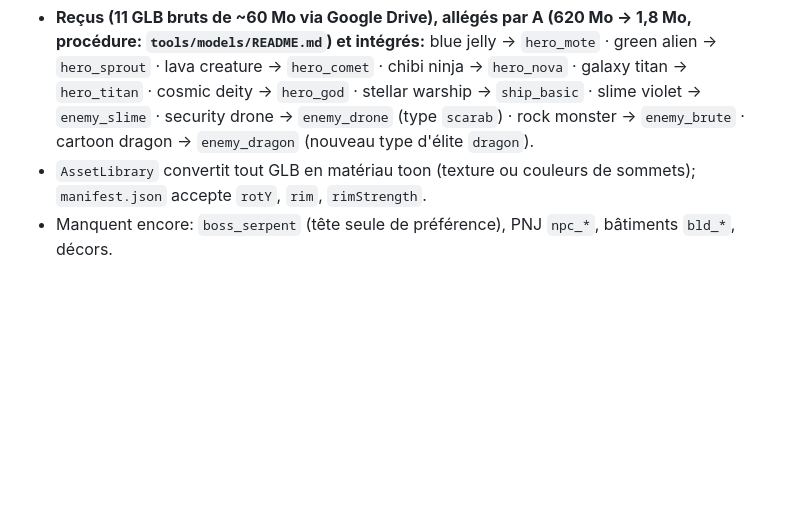
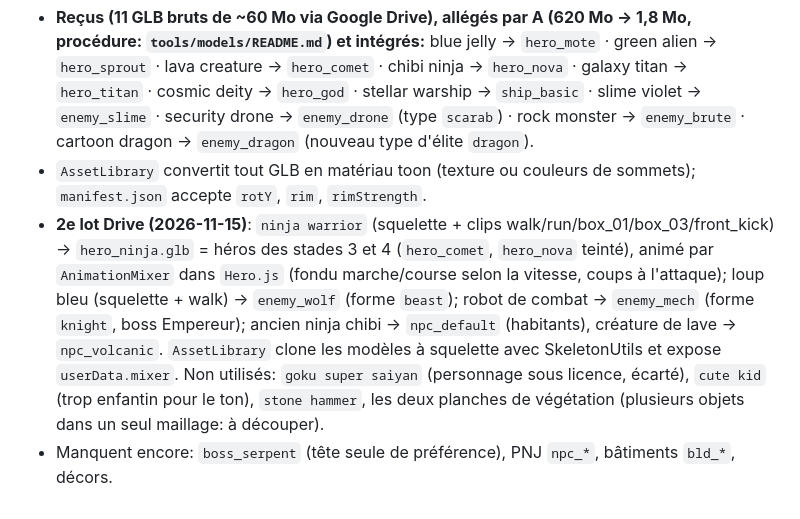
Before and after one commit to julienots/FILE, a Markdown page: cosmic-ascension/docs/STATUS.md, the part around the change. Drawn GitHub-style; blank space fills up the shorter version.

```diff
--- a/cosmic-ascension/docs/STATUS.md
+++ b/cosmic-ascension/docs/STATUS.md
@@ -68,4 +68,5 @@ Notes / décisions:
 - **Reçus (11 GLB bruts de ~60 Mo via Google Drive), allégés par A (620 Mo → 1,8 Mo, procédure: `tools/models/README.md`) et intégrés:**
   blue jelly → `hero_mote` · green alien → `hero_sprout` · lava creature → `hero_comet` · chibi ninja → `hero_nova` · galaxy titan → `hero_titan` · cosmic deity → `hero_god` · stellar warship → `ship_basic` · slime violet → `enemy_slime` · security drone → `enemy_drone` (type `scarab`) · rock monster → `enemy_brute` · cartoon dragon → `enemy_dragon` (nouveau type d'élite `dragon`).
 - `AssetLibrary` convertit tout GLB en matériau toon (texture ou couleurs de sommets); `manifest.json` accepte `rotY`, `rim`, `rimStrength`.
+- **2e lot Drive (2026-11-15)**: `ninja warrior` (squelette + clips walk/run/box_01/box_03/front_kick) → `hero_ninja.glb` = héros des stades 3 et 4 (`hero_comet`, `hero_nova` teinté), animé par `AnimationMixer` dans `Hero.js` (fondu marche/course selon la vitesse, coups à l'attaque); loup bleu (squelette + walk) → `enemy_wolf` (forme `beast`); robot de combat → `enemy_mech` (forme `knight`, boss Empereur); ancien ninja chibi → `npc_default` (habitants), créature de lave → `npc_volcanic`. `AssetLibrary` clone les modèles à squelette avec SkeletonUtils et expose `userData.mixer`. Non utilisés: `goku super saiyan` (personnage sous licence, écarté), `cute kid` (trop enfantin pour le ton), `stone hammer`, les deux planches de végétation (plusieurs objets dans un seul maillage: à découper).
 - Manquent encore: `boss_serpent` (tête seule de préférence), PNJ `npc_*`, bâtiments `bld_*`, décors.
```
Also changed, not shown: cosmic-ascension/docs/heroes-preview.png, 18 other files.
